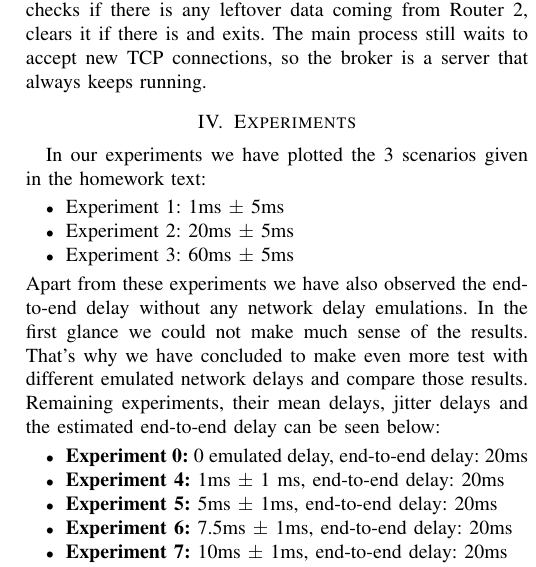
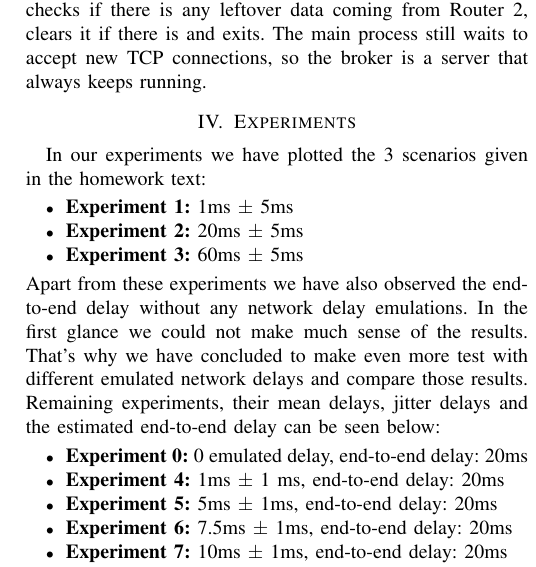
Before and after one commit to tansly/ceng435, a LaTeX paper (report/report.tex): part of one column of page 2 of 2, cut so that both start at the same text. Compiled offline with pdfLaTeX; a missing font is replaced by an installed copy or a similar font; a LaTeX package or settings file that is missing is left out.

Commit message:
Fix style

```diff
--- a/report/report.tex
+++ b/report/report.tex
@@ -116,9 +116,9 @@ is a server that always keeps running.
 In our experiments we have plotted the 3 scenarios given in the homework text:
 
 \begin{itemize}
-\item Experiment 1: 1ms $\pm$ 5ms
-\item Experiment 2: 20ms $\pm$ 5ms
-\item Experiment 3: 60ms $\pm$ 5ms
+    \item \textbf{Experiment 1:} 1ms $\pm$ 5ms
+    \item \textbf{Experiment 2:} 20ms $\pm$ 5ms
+    \item \textbf{Experiment 3:} 60ms $\pm$ 5ms
 \end{itemize}
 Apart from these experiments we have also observed the end-to-end delay without any network delay emulations. In the first glance we could not make much sense of the results. That's why we have concluded to  make even more test with different emulated network delays and compare those results. Remaining experiments, their mean delays, jitter delays and the estimated end-to-end delay can be seen below:
 
```
Lines whose indentation alone changed are shown as unchanged.
